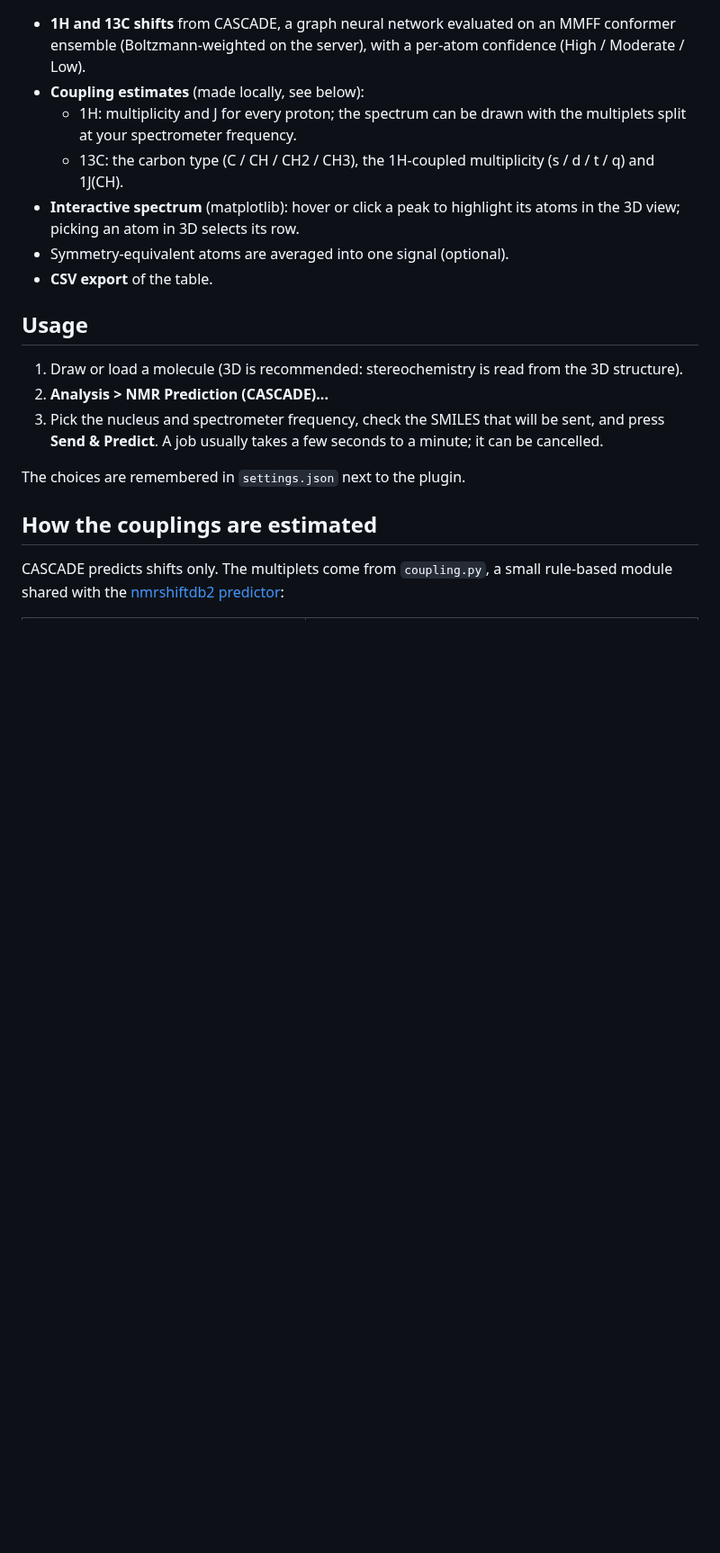
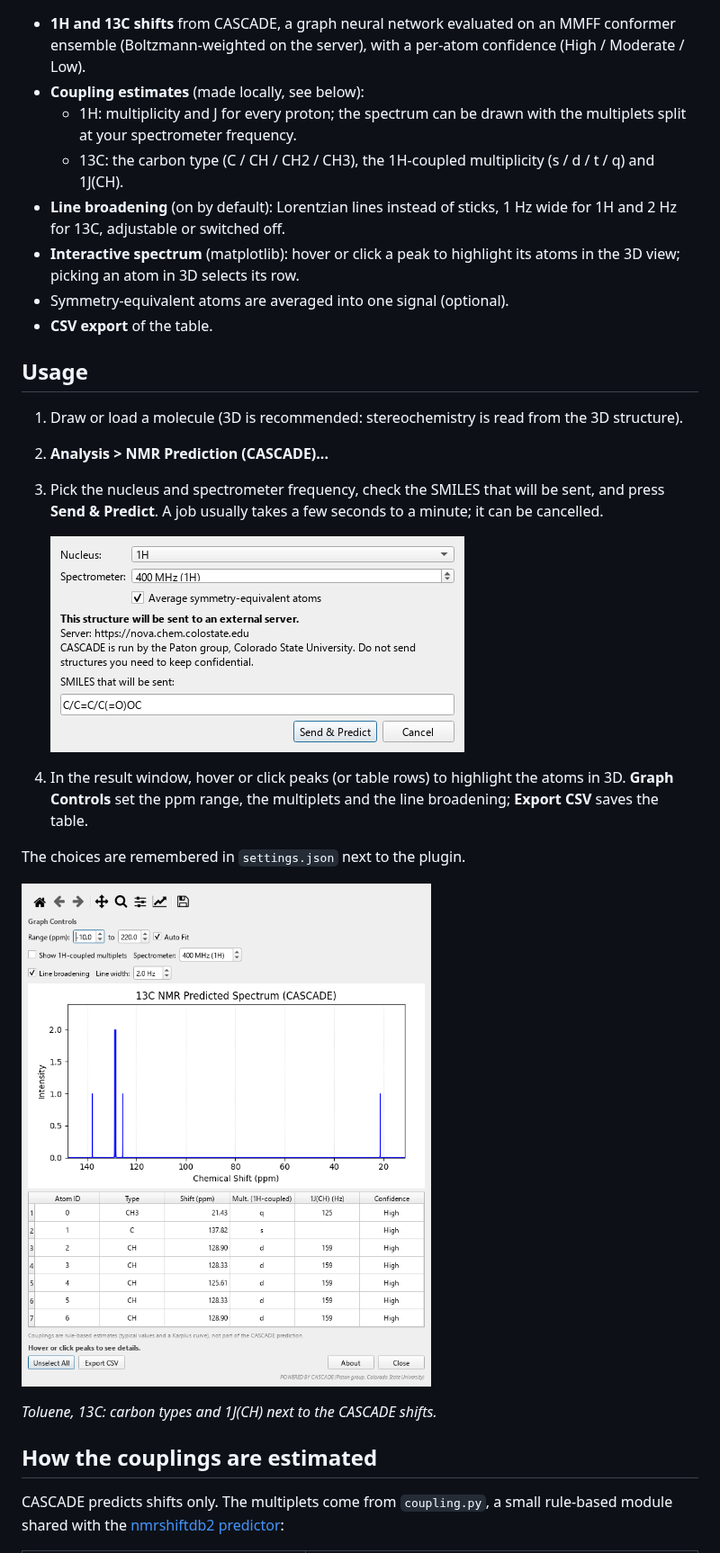
Before and after one commit to HiroYokoyama/moleditpy_nmr_predictor_cascade, a Markdown page: README.md, the part around one of its changes. Shown at 90% size. Rendered like a GitHub page; pictures changed too: img/13c.png (added), img/confirm.png (added); blank space fills up the shorter version.

```diff
--- a/README.md
+++ b/README.md
@@ -25,6 +32,8 @@ that predicts **1H** and **13C** NMR chemical shifts with
     the multiplets split at your spectrometer frequency.
   * 13C: the carbon type (C / CH / CH2 / CH3), the 1H-coupled multiplicity
     (s / d / t / q) and 1J(CH).
+* **Line broadening** (on by default): Lorentzian lines instead of sticks,
+  1 Hz wide for 1H and 2 Hz for 13C, adjustable or switched off.
 * **Interactive spectrum** (matplotlib): hover or click a peak to highlight
   its atoms in the 3D view; picking an atom in 3D selects its row.
 * Symmetry-equivalent atoms are averaged into one signal (optional).
@@ -39,7 +48,17 @@ that predicts **1H** and **13C** NMR chemical shifts with
    sent, and press **Send & Predict**. A job usually takes a few seconds to a
    minute; it can be cancelled.
 
+   ![The confirmation shown before anything is sent](img/confirm.png)
+
+4. In the result window, hover or click peaks (or table rows) to highlight the
+   atoms in 3D. **Graph Controls** set the ppm range, the multiplets and the
+   line broadening; **Export CSV** saves the table.
+
 The choices are remembered in `settings.json` next to the plugin.
+
+![13C result for toluene](img/13c.png)
+
+*Toluene, 13C: carbon types and 1J(CH) next to the CASCADE shifts.*
 
 ## How the couplings are estimated
 
```
Also changed, not shown: other parts of README.md (+16 -0 lines), img/main.png (added), img/multiplets.png (added), 2 other files.
